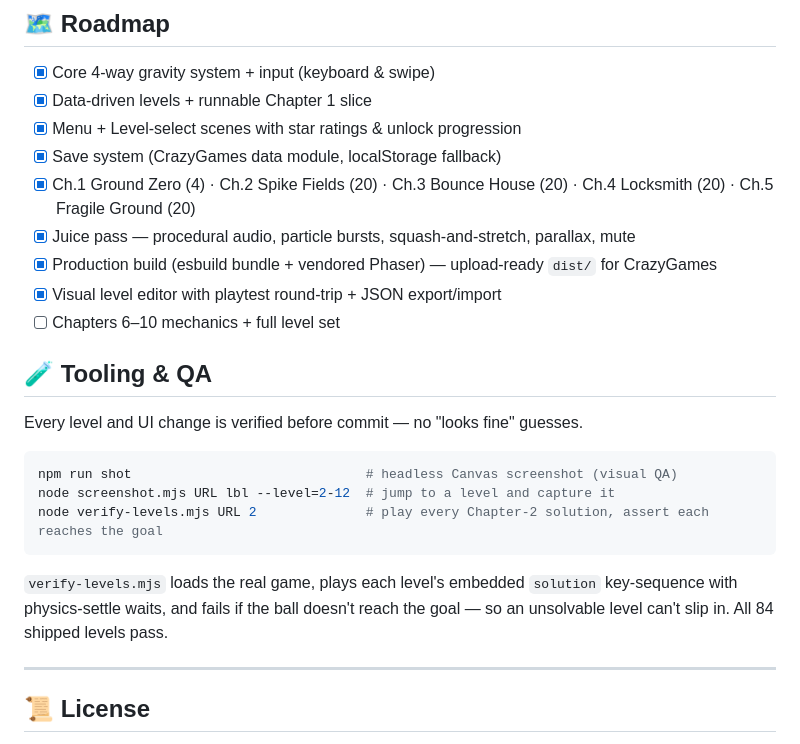
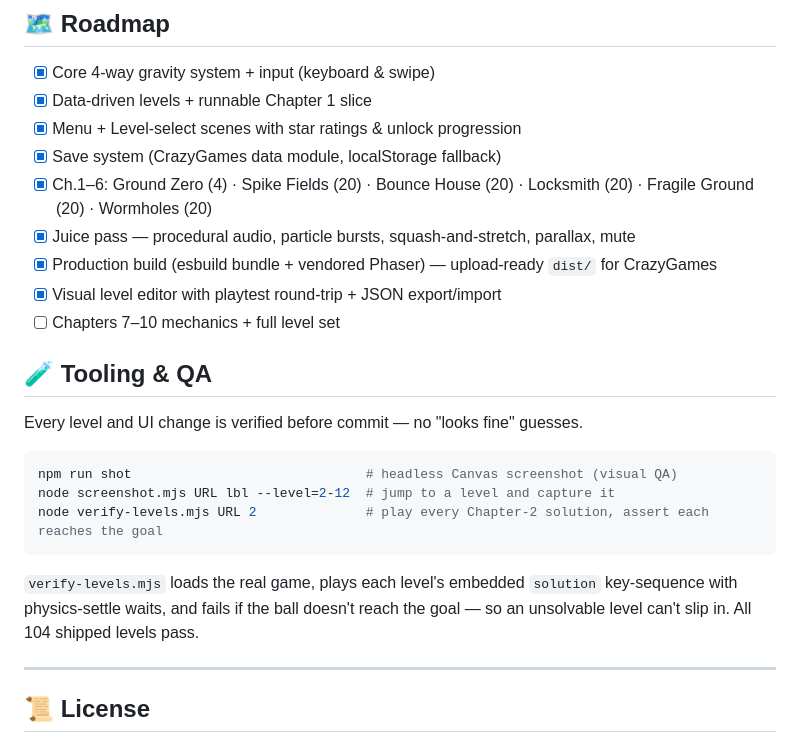
Before and after one commit to davidhamburger07/gravity-ball, a Markdown page: README.md, the part around the change. GitHub-like rendering.

Commit message:
docs: mark Chapter 6 complete; 104 levels verified

```diff
--- a/README.md
+++ b/README.md
@@ -198,11 +198,11 @@ Full details, the mechanics library, and game-feel spec live in [`docs/GDD.md`](
 - [x] Data-driven levels + runnable Chapter 1 slice
 - [x] Menu + Level-select scenes with star ratings & unlock progression
 - [x] Save system (CrazyGames data module, localStorage fallback)
-- [x] Ch.1 Ground Zero (4) · Ch.2 Spike Fields (20) · Ch.3 Bounce House (20) · Ch.4 Locksmith (20) · Ch.5 Fragile Ground (20)
+- [x] Ch.1–6: Ground Zero (4) · Spike Fields (20) · Bounce House (20) · Locksmith (20) · Fragile Ground (20) · Wormholes (20)
 - [x] Juice pass — procedural audio, particle bursts, squash-and-stretch, parallax, mute
 - [x] Production build (esbuild bundle + vendored Phaser) — upload-ready `dist/` for CrazyGames
 - [x] Visual level editor with playtest round-trip + JSON export/import
-- [ ] Chapters 6–10 mechanics + full level set
+- [ ] Chapters 7–10 mechanics + full level set
 
 ## 🧪 Tooling & QA
 
@@ -216,7 +216,7 @@ node verify-levels.mjs URL 2              # play every Chapter-2 solution, asser
 
 `verify-levels.mjs` loads the real game, plays each level's embedded `solution` key-sequence with
 physics-settle waits, and fails if the ball doesn't reach the goal — so an unsolvable level can't
-slip in. All 84 shipped levels pass.
+slip in. All 104 shipped levels pass.
 
 ---
 
```
